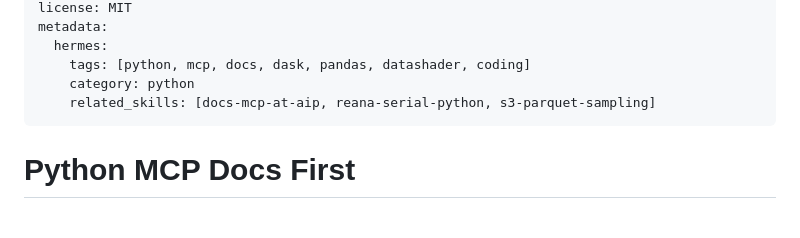
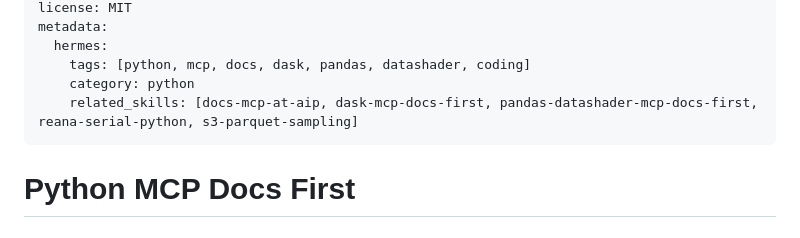
Before and after one commit to arm2arm/AstroAgentAssistant, a Markdown page: python/python-mcp-docs-first/SKILL.md, the part around the change. Rendered like a GitHub page.

```diff
--- a/python/python-mcp-docs-first/SKILL.md
+++ b/python/python-mcp-docs-first/SKILL.md
@@ -8,7 +8,7 @@ metadata:
   hermes:
     tags: [python, mcp, docs, dask, pandas, datashader, coding]
     category: python
-    related_skills: [docs-mcp-at-aip, reana-serial-python, s3-parquet-sampling]
+    related_skills: [docs-mcp-at-aip, dask-mcp-docs-first, pandas-datashader-mcp-docs-first, reana-serial-python, s3-parquet-sampling]
 ---
 
 # Python MCP Docs First
```
Also changed, not shown: README.md (+1 -0 lines), python/pandas-datashader-mcp-docs-first/SKILL.md (added, +106 -0 lines).
